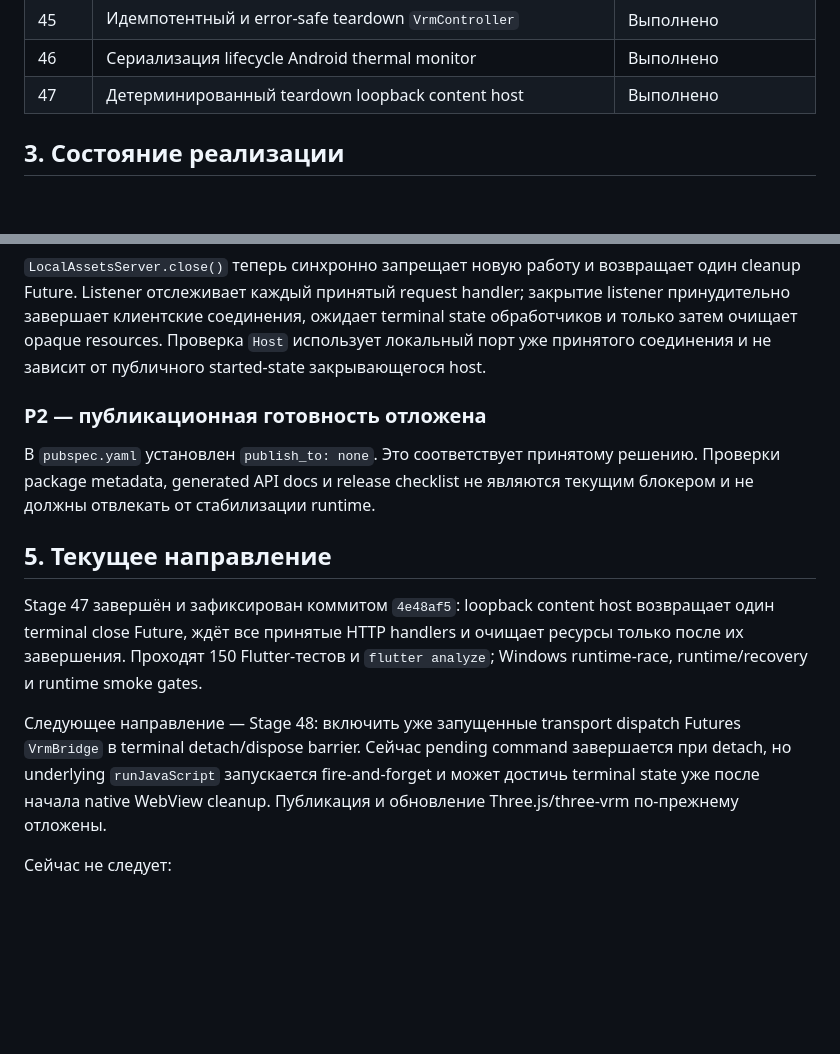
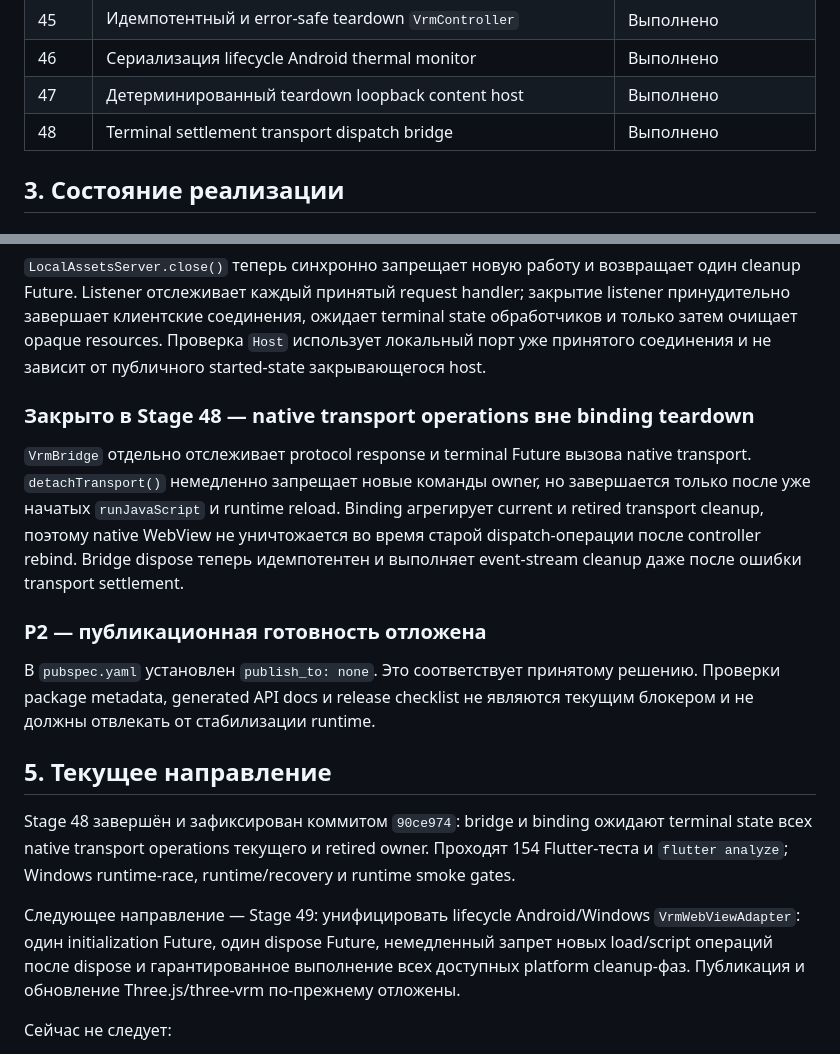
Before and after one commit to Azakrosh/flutter_three_vrm, a Markdown page: docs/ROADMAP.md, 2 parts joined by grey strips. Drawn GitHub-style; blank space fills up the shorter version.

```diff
--- a/docs/ROADMAP.md
+++ b/docs/ROADMAP.md
@@ -85,6 +85,7 @@
 | 45 | Идемпотентный и error-safe teardown `VrmController` | Выполнено |
 | 46 | Сериализация lifecycle Android thermal monitor | Выполнено |
 | 47 | Детерминированный teardown loopback content host | Выполнено |
+| 48 | Terminal settlement transport dispatch bridge | Выполнено |
 
 ## 3. Состояние реализации
 
@@ -289,6 +290,16 @@ terminal state обработчиков и только затем очищае
 `Host` использует локальный порт уже принятого соединения и не зависит от
 публичного started-state закрывающегося host.
 
+### Закрыто в Stage 48 — native transport operations вне binding teardown
+
+`VrmBridge` отдельно отслеживает protocol response и terminal Future вызова
+native transport. `detachTransport()` немедленно запрещает новые команды owner,
+но завершается только после уже начатых `runJavaScript` и runtime reload.
+Binding агрегирует current и retired transport cleanup, поэтому native WebView
+не уничтожается во время старой dispatch-операции после controller rebind.
+Bridge dispose теперь идемпотентен и выполняет event-stream cleanup даже после
+ошибки transport settlement.
+
 ### P2 — публикационная готовность отложена
 
 В `pubspec.yaml` установлен `publish_to: none`. Это соответствует принятому
@@ -297,16 +308,16 @@ terminal state обработчиков и только затем очищае
 
 ## 5. Текущее направление
 
-Stage 47 завершён и зафиксирован коммитом `4e48af5`: loopback content host
-возвращает один terminal close Future, ждёт все принятые HTTP handlers и очищает
-ресурсы только после их завершения. Проходят 150 Flutter-тестов и
-`flutter analyze`; Windows runtime-race, runtime/recovery и runtime smoke gates.
+Stage 48 завершён и зафиксирован коммитом `90ce974`: bridge и binding ожидают
+terminal state всех native transport operations текущего и retired owner.
+Проходят 154 Flutter-теста и `flutter analyze`; Windows runtime-race,
+runtime/recovery и runtime smoke gates.
 
-Следующее направление — Stage 48: включить уже запущенные transport dispatch
-Futures `VrmBridge` в terminal detach/dispose barrier. Сейчас pending command
-завершается при detach, но underlying `runJavaScript` запускается
-fire-and-forget и может достичь terminal state уже после начала native WebView
-cleanup. Публикация и обновление Three.js/three-vrm по-прежнему отложены.
+Следующее направление — Stage 49: унифицировать lifecycle Android/Windows
+`VrmWebViewAdapter`: один initialization Future, один dispose Future, немедленный
+запрет новых load/script операций после dispose и гарантированное выполнение
+всех доступных platform cleanup-фаз. Публикация и обновление
+Three.js/three-vrm по-прежнему отложены.
 
 Сейчас не следует:
 
```
Also changed, not shown: other parts of docs/ROADMAP.md (+39 -3 lines), docs/STATE_OWNERSHIP.md (+6 -3 lines).
